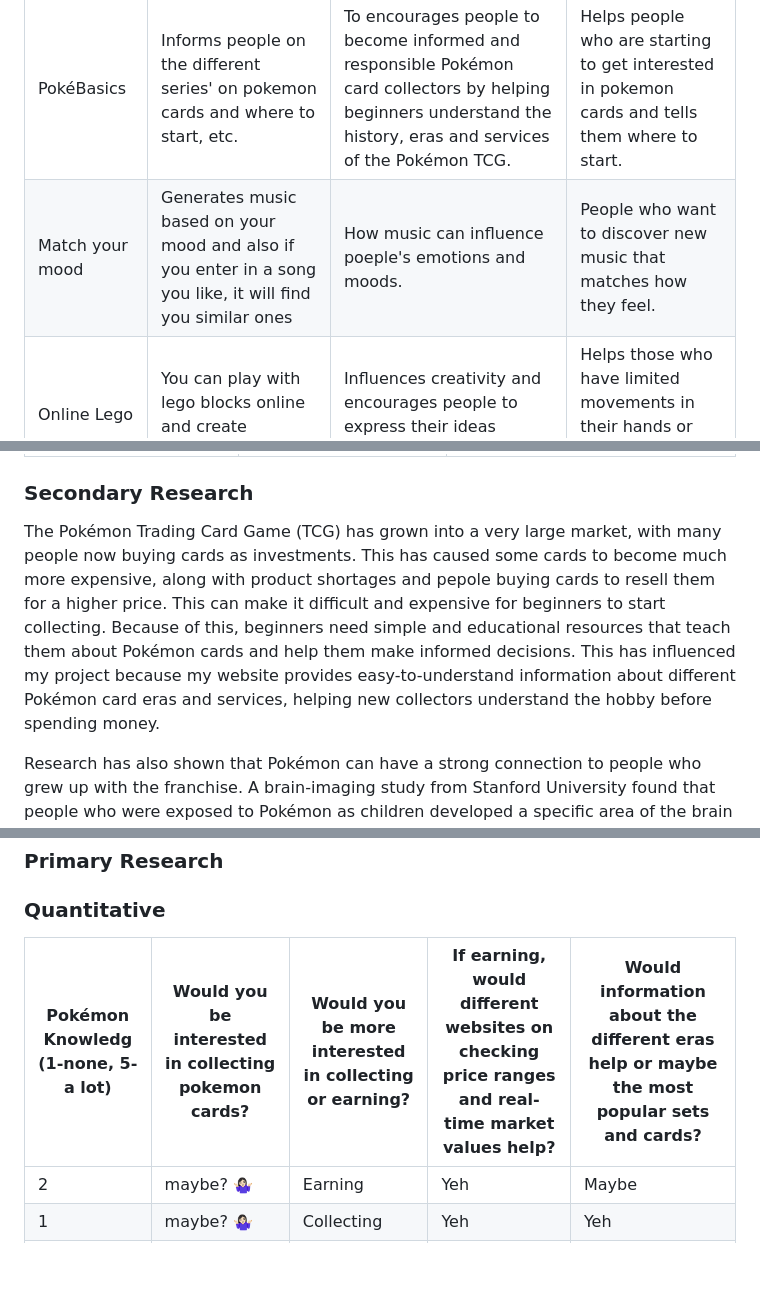
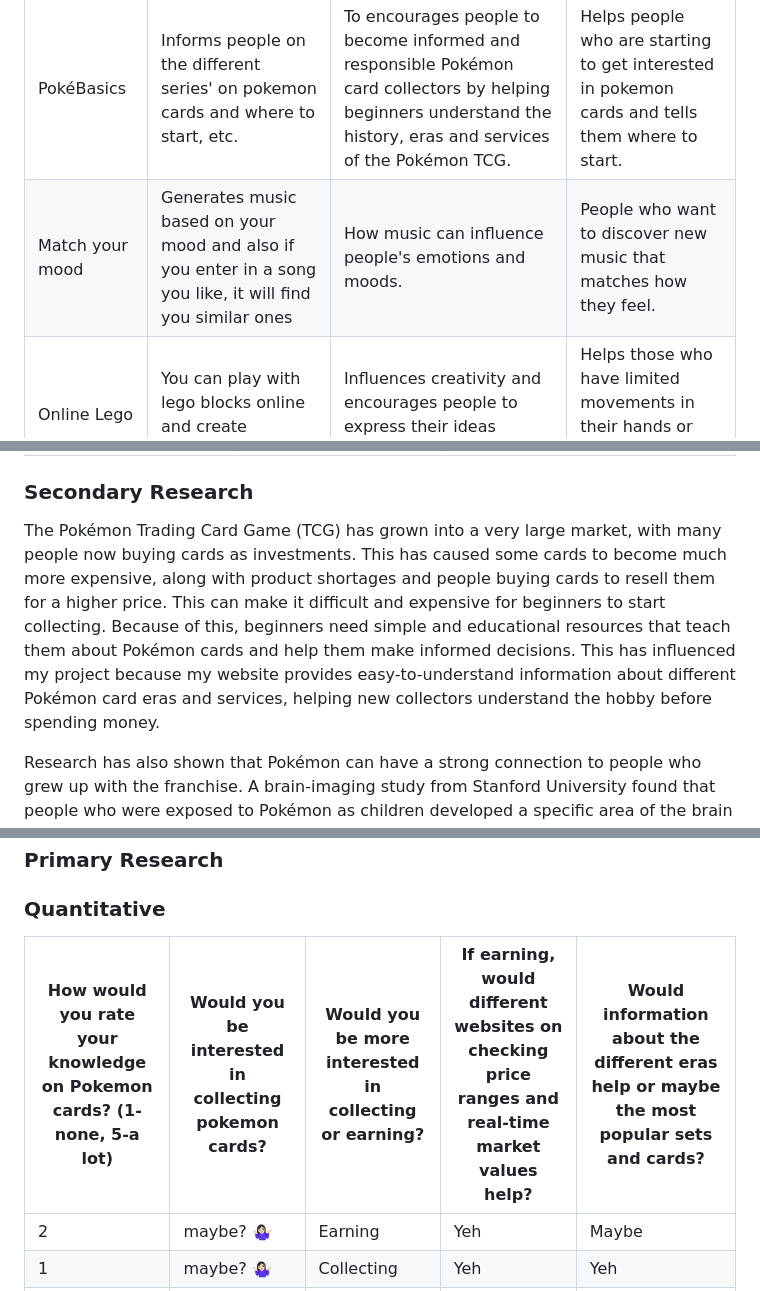
Before and after one commit to Yuna2011/10CT-Task-2, a Markdown page: Documentation.md, 3 parts joined by grey strips. Drawn GitHub-style; blank space fills up the shorter version.

```diff
--- a/Documentation.md
+++ b/Documentation.md
@@ -10,7 +10,7 @@
 | Recipe with my groceries | When people enter the groceries they have at home, the website will generate different recipes they can try. | It influences people not to waste food. | People who have a hard time using groceries to cook meals. |
 | All about F1 | Informs people about everything on F1 | How F1 influences people through its drivers, teams, competitions and the large fan community. | People who want to start getting into F1 |
 | PokéBasics | Informs people on the different series' on pokemon cards and where to start, etc. | To encourages people to become informed and responsible Pokémon card collectors by helping beginners understand the history, eras and services of the Pokémon TCG. | Helps people who are starting to get interested in pokemon cards and tells them where to start. |
-| Match your mood | Generates music based on your mood and also if you enter in a song you like, it will find you similar ones | How music can influence poeple's emotions and moods. | People who want to discover new music that matches how they feel. |
+| Match your mood | Generates music based on your mood and also if you enter in a song you like, it will find you similar ones | How music can influence people's emotions and moods. | People who want to discover new music that matches how they feel. |
 | Online Lego | You can play with lego blocks online and create whatever you want | Influences creativity and encourages people to express their ideas through building. | Helps those who have limited movements in their hands or can't buy physical lego |
 | Don't be alone | Teaches people how to deal with people with different personalities based on MBTI | How understanding personality differences can influence communication and relationships. | Those who have trouble talking and socialising with others |
 
@@ -68,7 +68,7 @@ The website should not collect unnecessary personal information from users. It s
 
 
 ### Secondary Research
-The Pokémon Trading Card Game (TCG) has grown into a very large market, with many people now buying cards as investments. This has caused some cards to become much more expensive, along with product shortages and pepole buying cards to resell them for a higher price. This can make it difficult and expensive for beginners to start collecting. Because of this, beginners need simple and educational resources that teach them about Pokémon cards and help them make informed decisions. This has influenced my project because my website provides easy-to-understand information about different Pokémon card eras and services, helping new collectors understand the hobby before spending money.
+The Pokémon Trading Card Game (TCG) has grown into a very large market, with many people now buying cards as investments. This has caused some cards to become much more expensive, along with product shortages and people buying cards to resell them for a higher price. This can make it difficult and expensive for beginners to start collecting. Because of this, beginners need simple and educational resources that teach them about Pokémon cards and help them make informed decisions. This has influenced my project because my website provides easy-to-understand information about different Pokémon card eras and services, helping new collectors understand the hobby before spending money.
 
 Research has also shown that Pokémon can have a strong connection to people who grew up with the franchise. A brain-imaging study from Stanford University found that people who were exposed to Pokémon as children developed a specific area of the brain that responds to Pokémon characters. This shows that Pokémon can create strong and lasting memories and connections. Collecting Pokémon cards can therefore be more than just buying cards for their value. It can also be an enjoyable hobby connected to people's childhood interests and memories. My website aims to encourage beginners to enjoy collecting Pokémon cards while learning more about the hobby and making informed choices.
 
@@ -79,7 +79,7 @@ Sources :
 
 ### Primary Research
 ### Quantitative
-| Pokémon Knowledg (1-none, 5-a lot) | Would you be interested in collecting pokemon cards? | Would you be more interested in collecting or earning? | If earning, would different websites on checking price ranges and real-time market values help? | Would information about the different eras help or maybe the most popular sets and cards?  |
+| How would you rate your knowledge on Pokemon cards? (1-none, 5-a lot) | Would you be interested in collecting pokemon cards? | Would you be more interested in collecting or earning? | If earning, would different websites on checking price ranges and real-time market values help? | Would information about the different eras help or maybe the most popular sets and cards?  |
 | - | - | - | - | - |
 | 2 | maybe? 🤷🏻‍♀️ | Earning | Yeh | Maybe |
 | 1 | maybe? 🤷🏻‍♀️ | Collecting | Yeh | Yeh |
```
Also changed, not shown: other parts of Documentation.md (+18 -12 lines).
